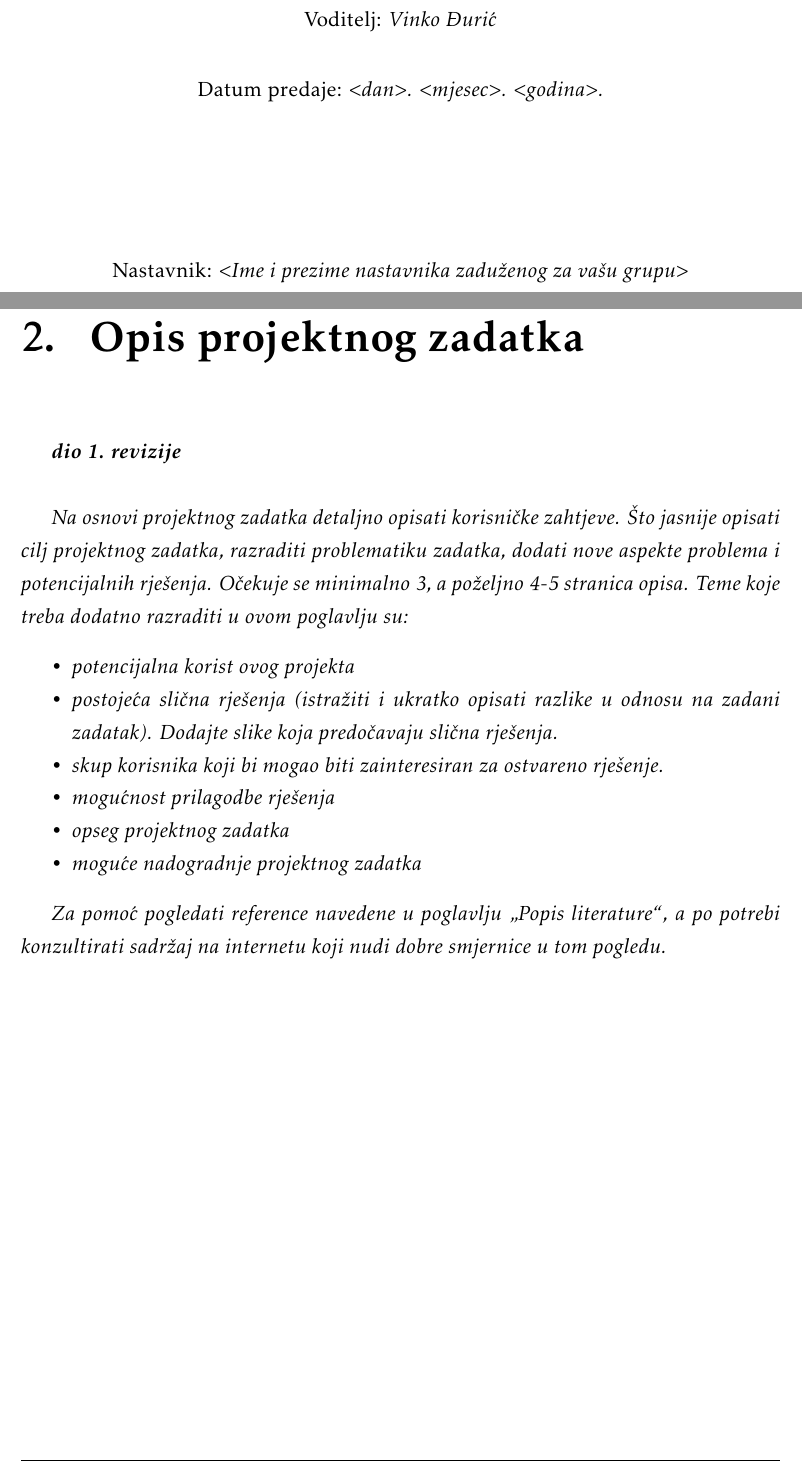
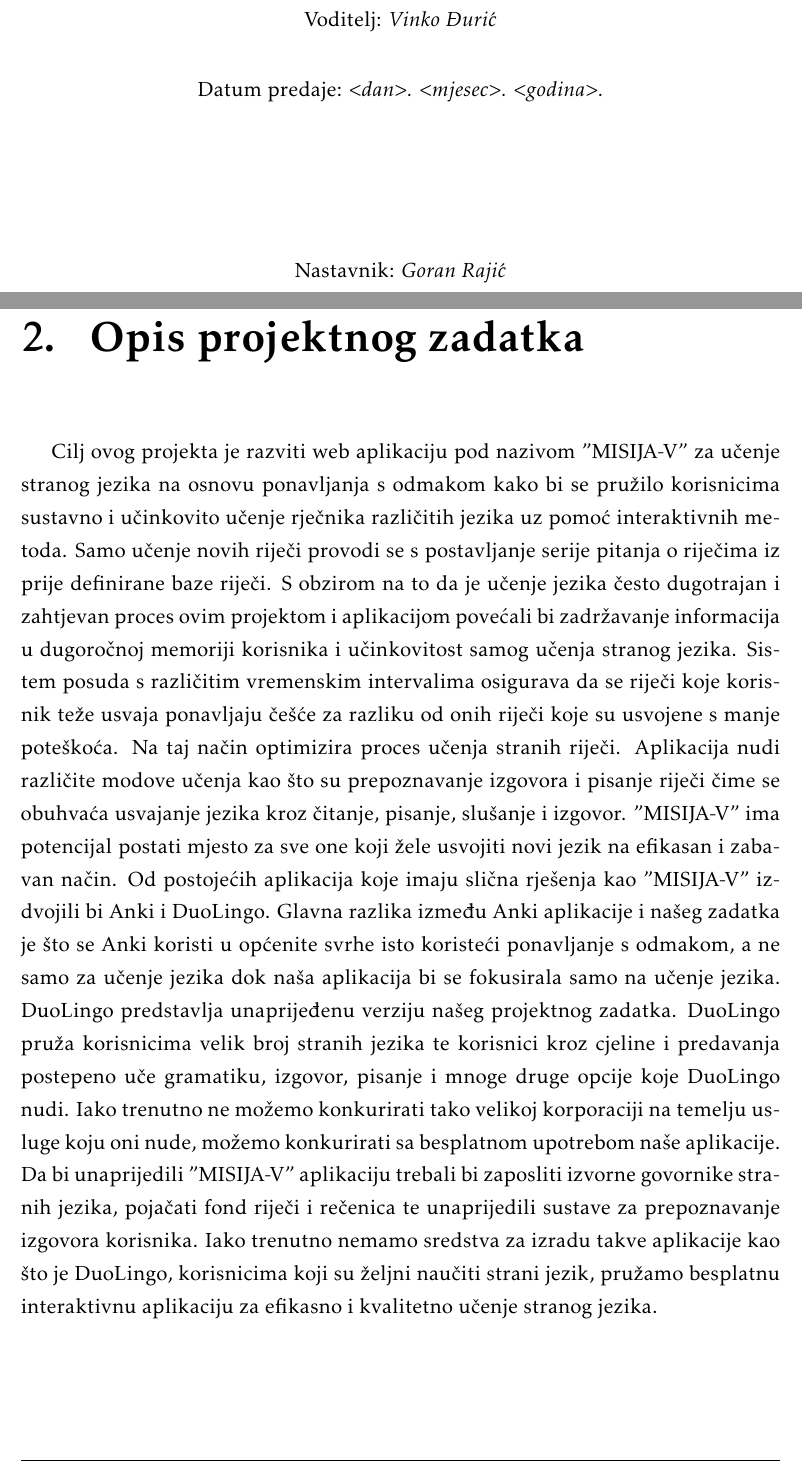
Before and after one commit to VinkoDuric/MISIJA-V, a LaTeX document (dokumentacija/PROGI_ProjektnaDokumentacija.tex, which reads dokumentacija/Opis_projektnog_zadatka.tex): two parts of pages 1 and 5 of 28, joined at a grey line, cut so that both start at the same text. Compiled offline with pdfLaTeX.

Commit message:
Dodana točka 0.5 u dnevniku promjene dokumentacije, dodan opis projektnog zadatka (treba ga nadopuniti), dodano ime nastavnika na naslovnu stranicu

```diff
--- a/dokumentacija/Opis_projektnog_zadatka.tex
+++ b/dokumentacija/Opis_projektnog_zadatka.tex
@@ -1,16 +1,22 @@
 \chapter{Opis projektnog zadatka}
 
-		\textbf{\textit{dio 1. revizije}}\\
+	%	\textbf{\textit{dio 1. revizije}}\\
 
-		\textit{Na osnovi projektnog zadatka detaljno opisati korisničke zahtjeve. Što jasnije opisati cilj projektnog zadatka, razraditi problematiku zadatka, dodati nove aspekte problema i potencijalnih rješenja. Očekuje se minimalno 3, a poželjno 4-5 stranica opisa.	Teme koje treba dodatno razraditi u ovom poglavlju su:}
-		\begin{packed_item}
-			\item \textit{potencijalna korist ovog projekta}
-			\item \textit{postojeća slična rješenja (istražiti i ukratko opisati razlike u odnosu na zadani zadatak). Dodajte slike koja predočavaju slična rješenja.}
-			\item \textit{skup korisnika koji bi mogao biti zainteresiran za ostvareno rješenje.}
-			\item \textit{mogućnost prilagodbe rješenja }
-			\item \textit{opseg projektnog zadatka}
-			\item \textit{moguće nadogradnje projektnog zadatka}
-		\end{packed_item}
+	%	\textit{Na osnovi projektnog zadatka detaljno opisati korisničke zahtjeve. Što jasnije opisati cilj projektnog zadatka, razraditi problematiku zadatka, dodati nove aspekte problema i potencijalnih rješenja. Očekuje se minimalno 3, a poželjno 4-5 stranica opisa.	Teme koje treba dodatno razraditi u ovom poglavlju su:}
+	%	\begin{packed_item}
+	%		\item \textit{potencijalna korist ovog projekta}
+	%		\item \textit{postojeća slična rješenja (istražiti i ukratko opisati razlike u odnosu na zadani zadatak). Dodajte slike koja predočavaju slična rješenja.}
+	%		\item \textit{skup korisnika koji bi mogao biti zainteresiran za ostvareno rješenje.}
+	%		\item \textit{mogućnost prilagodbe rješenja }
+	%		\item \textit{opseg projektnog zadatka}
+	%		\item \textit{moguće nadogradnje projektnog zadatka}
+	%	\end{packed_item}
 
-		\textit{Za pomoć pogledati reference navedene u poglavlju „Popis literature“, a po potrebi konzultirati sadržaj na internetu koji nudi dobre smjernice u tom pogledu.}
-		\eject
+	%	\textit{Za pomoć pogledati reference navedene u poglavlju „Popis literature“, a po potrebi konzultirati sadržaj na internetu koji nudi dobre smjernice u tom pogledu.}
+	%	\eject
+
+		 Cilj ovog projekta je razviti web aplikaciju pod nazivom "MISIJA-V" za učenje stranog jezika na osnovu ponavljanja s odmakom kako bi se pružilo korisnicima sustavno i učinkovito učenje rječnika različitih jezika uz pomoć interaktivnih metoda. Samo učenje novih riječi provodi se s postavljanje serije pitanja o riječima iz prije definirane baze riječi. S obzirom na to da je učenje jezika često dugotrajan i zahtjevan proces ovim projektom i aplikacijom povećali bi zadržavanje informacija u dugoročnoj memoriji korisnika i učinkovitost samog učenja stranog jezika. Sistem posuda s različitim vremenskim intervalima osigurava da se riječi koje korisnik teže usvaja ponavljaju češće za razliku od onih riječi koje su usvojene s manje poteškoća. Na taj način  optimizira proces učenja stranih riječi. Aplikacija nudi različite modove učenja kao što su prepoznavanje izgovora i pisanje riječi čime se obuhvaća usvajanje jezika kroz čitanje, pisanje, slušanje i izgovor. "MISIJA-V" ima potencijal postati mjesto za sve one koji žele usvojiti novi jezik na efikasan i zabavan način.
+		Od postojećih aplikacija koje imaju slična rješenja kao "MISIJA-V" izdvojili
+		bi Anki i DuoLingo. Glavna razlika između Anki aplikacije i našeg zadatka je što se Anki koristi u općenite svrhe isto koristeći ponavljanje s odmakom, a ne samo za učenje jezika dok naša aplikacija bi se fokusirala samo na učenje jezika. DuoLingo predstavlja unaprijeđenu verziju našeg projektnog zadatka. DuoLingo pruža korisnicima velik broj stranih jezika te korisnici kroz cjeline i predavanja postepeno uče gramatiku, izgovor, pisanje i mnoge druge opcije koje DuoLingo nudi. Iako trenutno ne možemo konkurirati tako velikoj korporaciji na temelju usluge koju oni nude, možemo konkurirati sa besplatnom upotrebom naše aplikacije. Da bi unaprijedili "MISIJA-V" aplikaciju trebali bi zaposliti izvorne govornike stranih jezika, pojačati fond riječi i rečenica te unaprijedili sustave za prepoznavanje izgovora korisnika. Iako trenutno nemamo sredstva za izradu takve aplikacije kao što je DuoLingo, korisnicima koji su željni naučiti strani jezik, pružamo besplatnu interaktivnu aplikaciju za efikasno i kvalitetno učenje stranog jezika.
+
+		%nadopuniti još kada se završi specifikacija programske potpore
--- a/dokumentacija/PROGI_ProjektnaDokumentacija.tex
+++ b/dokumentacija/PROGI_ProjektnaDokumentacija.tex
@@ -109,7 +109,7 @@
 
 			\vspace*{\stretch{4.0}}
 
-			Nastavnik: \textit{$<$Ime i prezime nastavnika zaduženog za vašu grupu$>$}\\
+			Nastavnik: \textit{Goran Rajić}\\
 
 		\end{center}
 
```
Also changed, not shown: dokumentacija/Dnevnik_promjena_dokumentacije.tex (+1 -1 lines).
